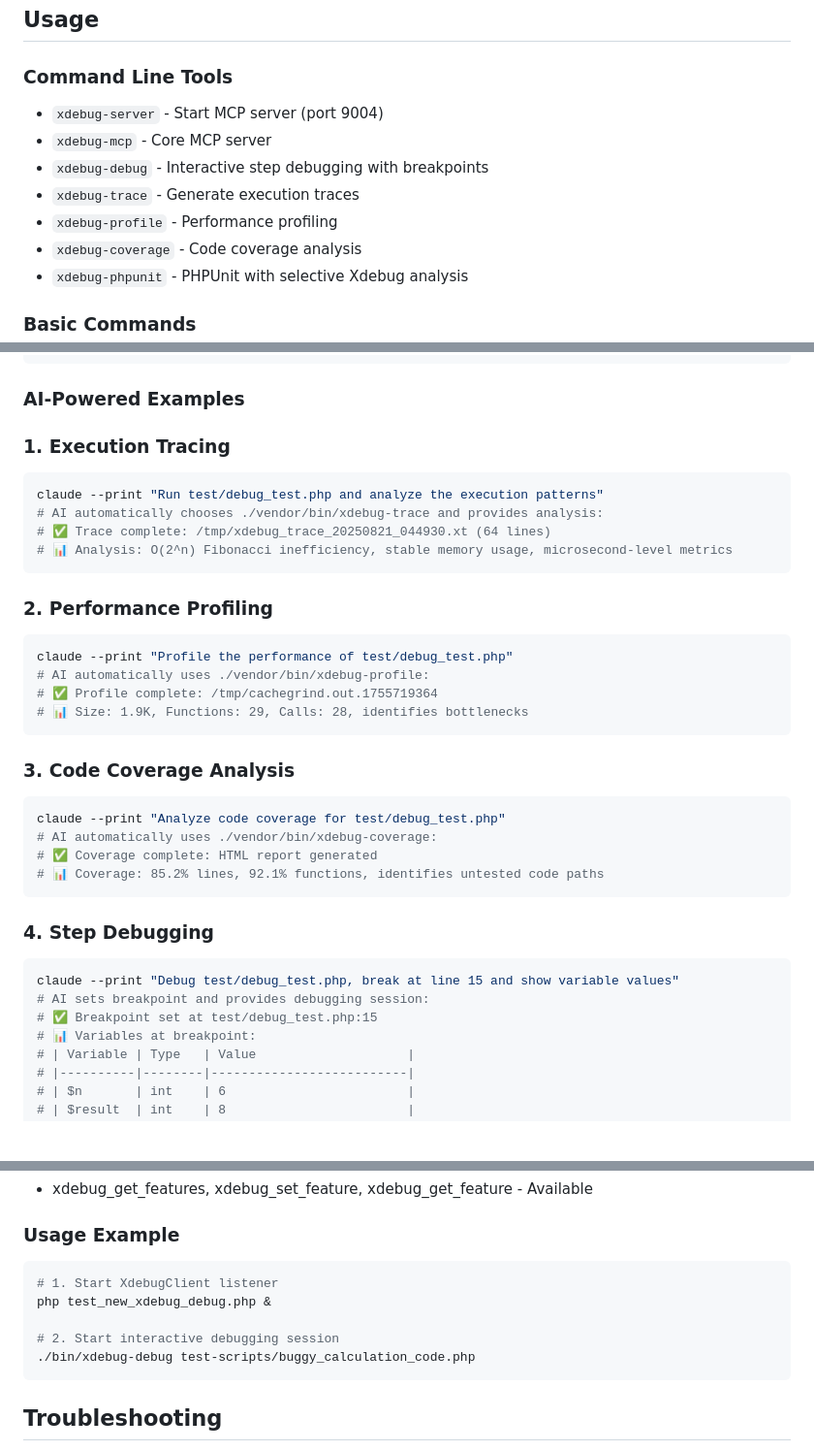
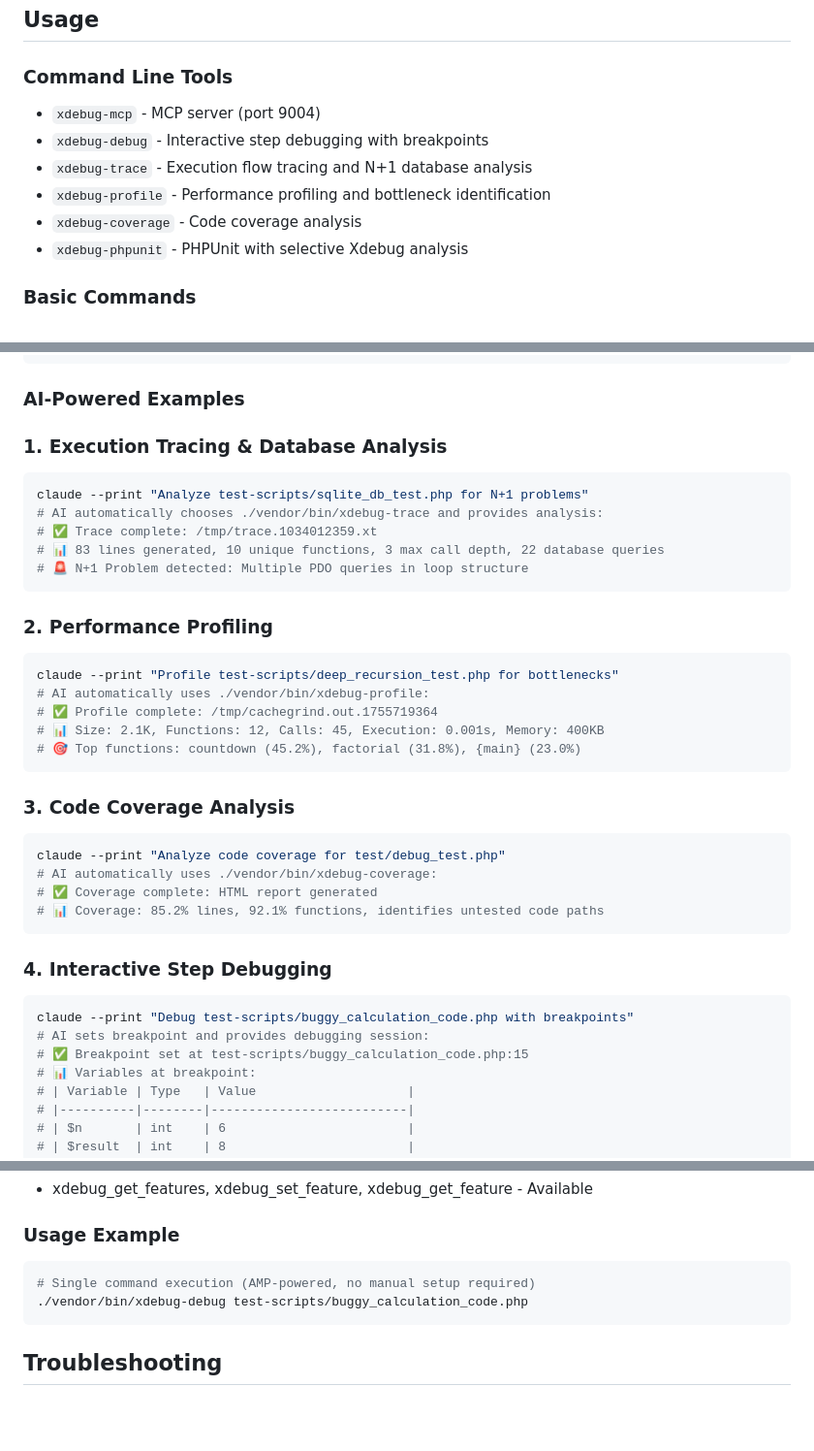
Before and after one commit to koriym/xdebug-mcp, a Markdown page: README.md, 3 parts joined by grey strips. Shown at 97% size. Rendered like a GitHub page; blank space fills up the shorter version.

Commit message:
Update README.md with current tool architecture and examples
- Remove references to deleted xdebug-server tool
- Update xdebug-trace description with N+1 database analysis capabilities
- Update xdebug-profile description with specialized performance focus
- Replace outdated examples with current test-scripts/ examples
- Update AI-powered examples to show specialized tool outputs:
  * Trace: N+1 detection with database query counting
  * Profile: Performance bottleneck identification with percentages
  * Debug: Simplified AMP-powered single-command execution
- Reflect current 5 CLI tools architecture (removed obsolete tools)
- Update Quick Start to use xdebug-mcp (not xdebug-server)

🤖 Generated with [Claude Code](https://claude.ai/code)

Co-Authored-By: Claude <noreply@anthropic.com>

````diff
--- a/README.md
+++ b/README.md
@@ -142,11 +142,10 @@ claude --print "Analyze code coverage for test/debug_test.php"
 
 ### Command Line Tools
 
-- `xdebug-server` - Start MCP server (port 9004)
-- `xdebug-mcp` - Core MCP server
+- `xdebug-mcp` - MCP server (port 9004)
 - `xdebug-debug` - Interactive step debugging with breakpoints
-- `xdebug-trace` - Generate execution traces
-- `xdebug-profile` - Performance profiling
+- `xdebug-trace` - Execution flow tracing and N+1 database analysis
+- `xdebug-profile` - Performance profiling and bottleneck identification
 - `xdebug-coverage` - Code coverage analysis
 - `xdebug-phpunit` - PHPUnit with selective Xdebug analysis
 
@@ -169,20 +168,22 @@ php -dzend_extension=xdebug -dxdebug.mode=debug -dxdebug.client_port=9004 script
 
 ### AI-Powered Examples
 
-### 1. Execution Tracing
+### 1. Execution Tracing & Database Analysis
 ```bash
-claude --print "Run test/debug_test.php and analyze the execution patterns"
+claude --print "Analyze test-scripts/sqlite_db_test.php for N+1 problems"
 # AI automatically chooses ./vendor/bin/xdebug-trace and provides analysis:
-# ✅ Trace complete: /tmp/xdebug_trace_20250821_044930.xt (64 lines)
-# 📊 Analysis: O(2^n) Fibonacci inefficiency, stable memory usage, microsecond-level metrics
+# ✅ Trace complete: /tmp/trace.1034012359.xt
+# 📊 83 lines generated, 10 unique functions, 3 max call depth, 22 database queries
+# 🚨 N+1 Problem detected: Multiple PDO queries in loop structure
 ```
 
 ### 2. Performance Profiling
 ```bash
-claude --print "Profile the performance of test/debug_test.php"
+claude --print "Profile test-scripts/deep_recursion_test.php for bottlenecks"
 # AI automatically uses ./vendor/bin/xdebug-profile:
 # ✅ Profile complete: /tmp/cachegrind.out.1755719364
-# 📊 Size: 1.9K, Functions: 29, Calls: 28, identifies bottlenecks
+# 📊 Size: 2.1K, Functions: 12, Calls: 45, Execution: 0.001s, Memory: 400KB
+# 🎯 Top functions: countdown (45.2%), factorial (31.8%), {main} (23.0%)
 ```
 
 ### 3. Code Coverage Analysis
@@ -193,11 +194,11 @@ claude --print "Analyze code coverage for test/debug_test.php"
 # 📊 Coverage: 85.2% lines, 92.1% functions, identifies untested code paths
 ```
 
-### 4. Step Debugging
+### 4. Interactive Step Debugging
 ```bash
-claude --print "Debug test/debug_test.php, break at line 15 and show variable values"
+claude --print "Debug test-scripts/buggy_calculation_code.php with breakpoints"
 # AI sets breakpoint and provides debugging session:
-# ✅ Breakpoint set at test/debug_test.php:15
+# ✅ Breakpoint set at test-scripts/buggy_calculation_code.php:15
 # 📊 Variables at breakpoint:
 # | Variable | Type   | Value                    |
 # |----------|--------|--------------------------|
@@ -301,11 +302,8 @@ The following tools require active debugging sessions and work with `./bin/xdebu
 
 ### Usage Example
 ```bash
-# 1. Start XdebugClient listener
-php test_new_xdebug_debug.php &
-
-# 2. Start interactive debugging session
-./bin/xdebug-debug test-scripts/buggy_calculation_code.php
+# Single command execution (AMP-powered, no manual setup required)
+./vendor/bin/xdebug-debug test-scripts/buggy_calculation_code.php
 ```
 
 
````
Also changed, not shown: other parts of README.md (+2 -2 lines).
